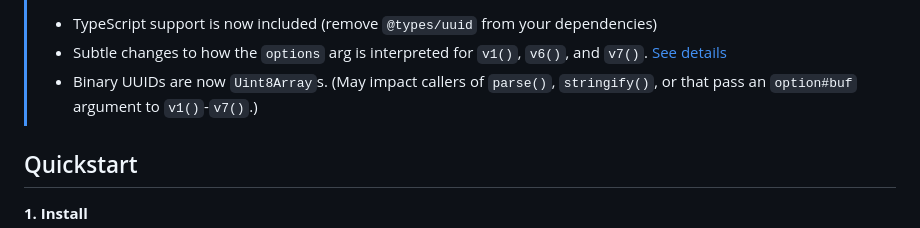
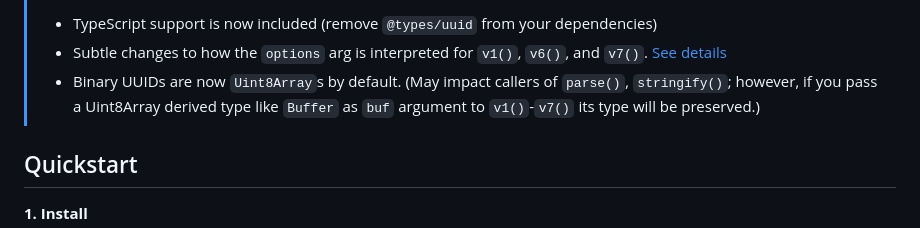
Before and after one commit to uuidjs/uuid, a Markdown page: README.md, the part around the change. Drawn GitHub-style.

Commit message:
docs: clarify handling of `Uint8Array` derived types

```diff
--- a/README.md
+++ b/README.md
@@ -22,7 +22,7 @@ For the creation of [RFC9562](https://www.rfc-editor.org/rfc/rfc9562.html) (form
 > `uuid@11` is now available:  See the [CHANGELOG](./CHANGELOG.md) for details. TL;DR:
 > * TypeScript support is now included  (remove `@types/uuid` from your dependencies)
 > * Subtle changes to how the `options` arg is interpreted for `v1()`, `v6()`, and `v7()`. [See details](#options-handling-for-timestamp-uuids)
-> * Binary UUIDs are now `Uint8Array`s.  (May impact callers of `parse()`, `stringify()`,  or that pass an `option#buf` argument to `v1()`-`v7()`.)
+> * Binary UUIDs are now `Uint8Array`s by default.  (May impact callers of `parse()`, `stringify()`; however, if you pass a Uint8Array derived type like `Buffer` as `buf` argument to `v1()`-`v7()` its type will be preserved.)
 
 ## Quickstart
 
```
